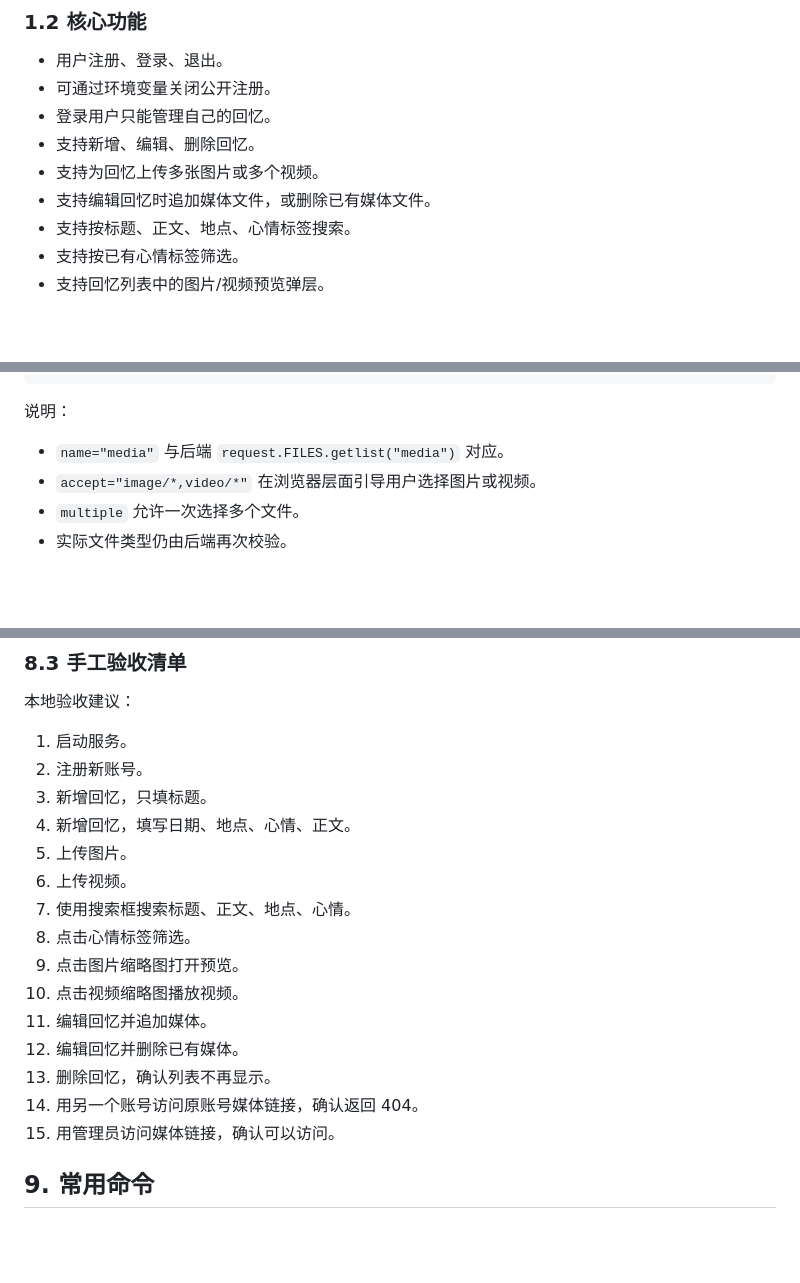
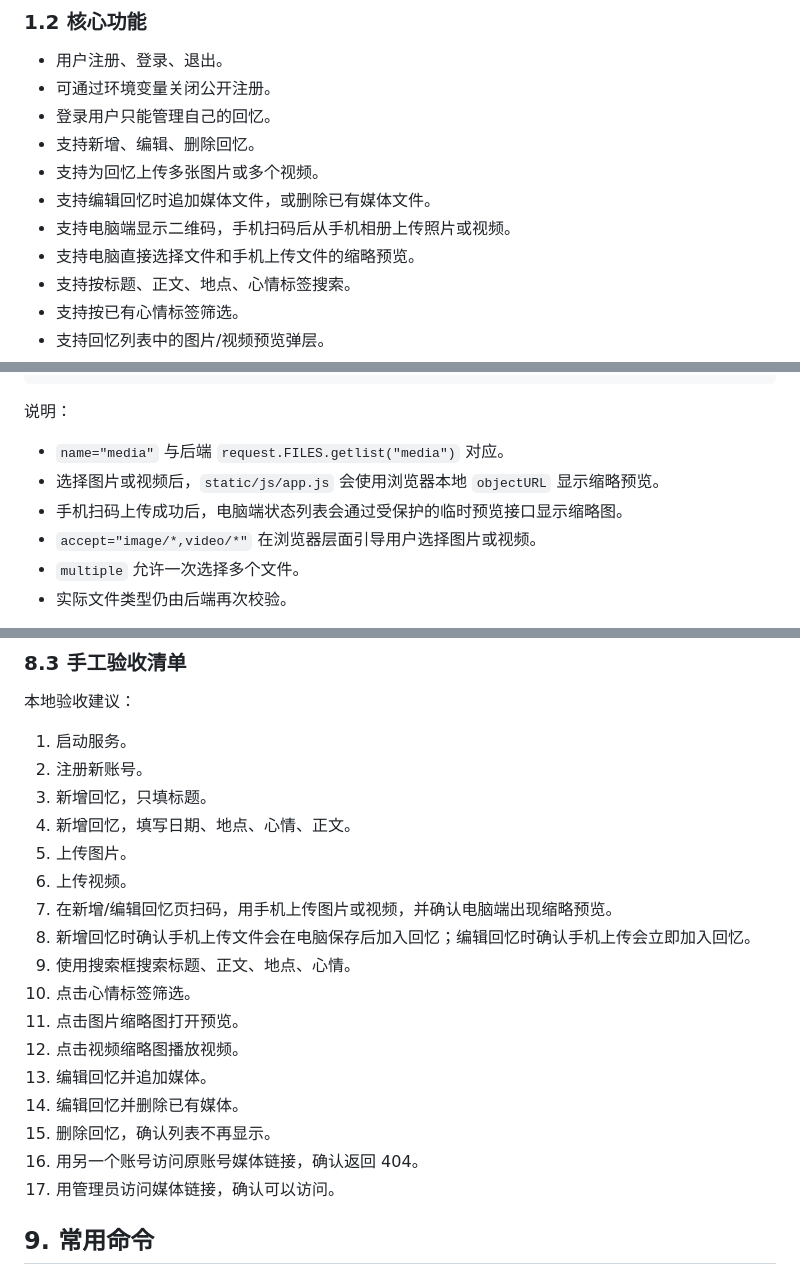
Before and after one commit to xingzeye/Memoirs, a Markdown page: PROJECT_GUIDE.md, 3 parts joined by grey strips. Rendered like a GitHub page; blank space fills up the shorter version.

```diff
--- a/PROJECT_GUIDE.md
+++ b/PROJECT_GUIDE.md
@@ -25,6 +25,8 @@
 - 支持新增、编辑、删除回忆。
 - 支持为回忆上传多张图片或多个视频。
 - 支持编辑回忆时追加媒体文件，或删除已有媒体文件。
+- 支持电脑端显示二维码，手机扫码后从手机相册上传照片或视频。
+- 支持电脑直接选择文件和手机上传文件的缩略预览。
 - 支持按标题、正文、地点、心情标签搜索。
 - 支持按已有心情标签筛选。
 - 支持回忆列表中的图片/视频预览弹层。
@@ -355,6 +357,8 @@ onsubmit="return confirm('确定删除这段回忆和它的媒体文件吗？');
 说明：
 
 - `name="media"` 与后端 `request.FILES.getlist("media")` 对应。
+- 选择图片或视频后，`static/js/app.js` 会使用浏览器本地 `objectURL` 显示缩略预览。
+- 手机扫码上传成功后，电脑端状态列表会通过受保护的临时预览接口显示缩略图。
 - `accept="image/*,video/*"` 在浏览器层面引导用户选择图片或视频。
 - `multiple` 允许一次选择多个文件。
 - 实际文件类型仍由后端再次校验。
@@ -1667,15 +1676,17 @@ memories/tests.py
 4. 新增回忆，填写日期、地点、心情、正文。
 5. 上传图片。
 6. 上传视频。
-7. 使用搜索框搜索标题、正文、地点、心情。
-8. 点击心情标签筛选。
-9. 点击图片缩略图打开预览。
-10. 点击视频缩略图播放视频。
-11. 编辑回忆并追加媒体。
-12. 编辑回忆并删除已有媒体。
-13. 删除回忆，确认列表不再显示。
-14. 用另一个账号访问原账号媒体链接，确认返回 404。
-15. 用管理员访问媒体链接，确认可以访问。
+7. 在新增/编辑回忆页扫码，用手机上传图片或视频，并确认电脑端出现缩略预览。
+8. 新增回忆时确认手机上传文件会在电脑保存后加入回忆；编辑回忆时确认手机上传会立即加入回忆。
+9. 使用搜索框搜索标题、正文、地点、心情。
+10. 点击心情标签筛选。
+11. 点击图片缩略图打开预览。
+12. 点击视频缩略图播放视频。
+13. 编辑回忆并追加媒体。
+14. 编辑回忆并删除已有媒体。
+15. 删除回忆，确认列表不再显示。
+16. 用另一个账号访问原账号媒体链接，确认返回 404。
+17. 用管理员访问媒体链接，确认可以访问。
 
 ## 9. 常用命令
 
```
Also changed, not shown: other parts of PROJECT_GUIDE.md (+6 -1 lines), AGENT.md (+14 -2 lines), README.md (+9 -0 lines).
